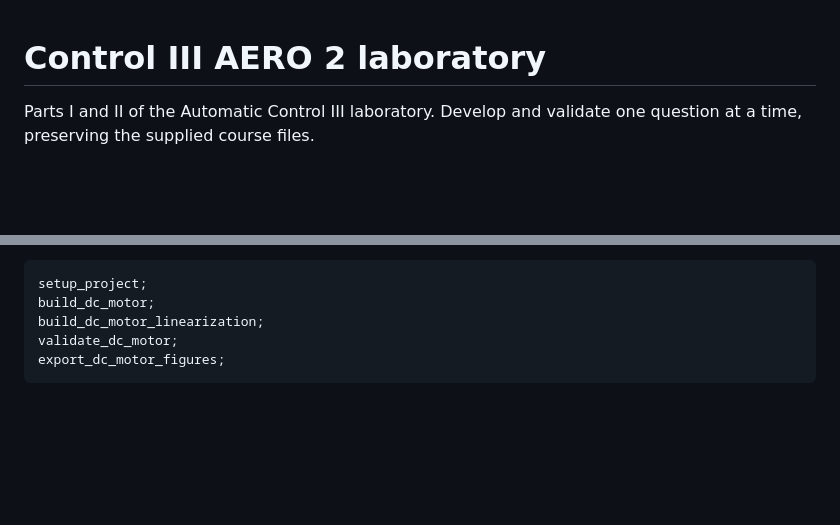
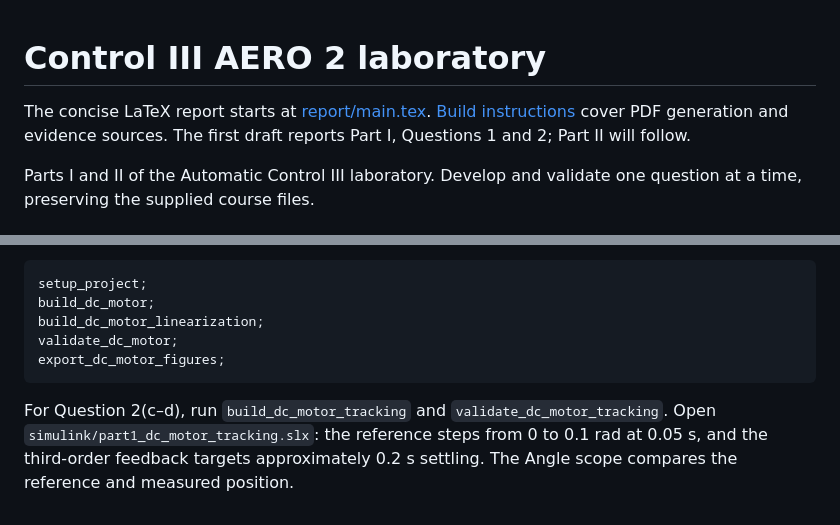
Before and after one commit to MatiasGarciaGutierrez/control-iii-aero2-lab, a Markdown page: README.md, 2 parts joined by grey strips. Drawn GitHub-style; blank space fills up the shorter version.

Commit message:
Add concise LaTeX report and validate DC motor tracking

````diff
--- a/README.md
+++ b/README.md
@@ -1,4 +1,6 @@
 # Control III AERO 2 laboratory
+
+The concise LaTeX report starts at [report/main.tex](report/main.tex). [Build instructions](report/README.md) cover PDF generation and evidence sources. The first draft reports Part I, Questions 1 and 2; Part II will follow.
 
 Parts I and II of the Automatic Control III laboratory. Develop and validate one question at a time, preserving the supplied course files.
 
@@ -178,3 +180,5 @@ build_dc_motor_linearization;
 validate_dc_motor;
 export_dc_motor_figures;
 ```
+
+For Question 2(c–d), run `build_dc_motor_tracking` and `validate_dc_motor_tracking`. Open `simulink/part1_dc_motor_tracking.slx`: the reference steps from 0 to 0.1 rad at 0.05 s, and the third-order feedback targets approximately 0.2 s settling. The Angle scope compares the reference and measured position.
````
Also changed, not shown: docs/report.md (+19 -0 lines), report/README.md (added, +29 -0 lines), docs/figures/report_dc_motor_tracking.png (added), docs/figures/report_pendulum_response.png (added), 9 other files.
